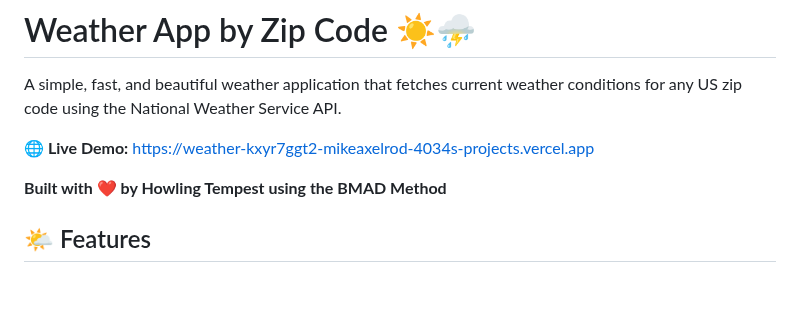
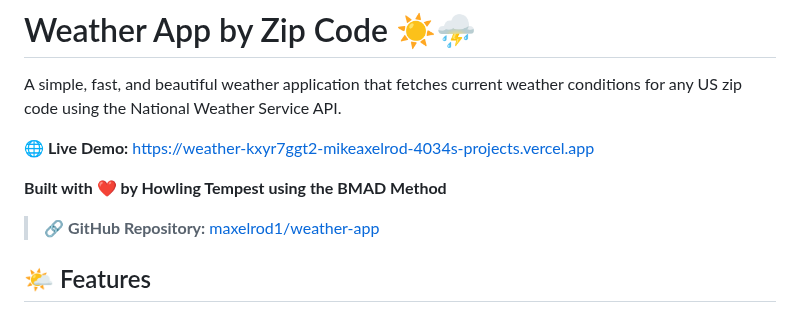
Before and after one commit to maxelrod1/weather-app, a Markdown page: README.md, the part around the change. Drawn GitHub-style; blank space fills up the shorter version.

Commit message:
docs: Add GitHub repository link to README

```diff
--- a/README.md
+++ b/README.md
@@ -5,6 +5,8 @@ A simple, fast, and beautiful weather application that fetches current weather c
 **🌐 Live Demo:** [https://weather-kxyr7ggt2-mikeaxelrod-4034s-projects.vercel.app](https://weather-kxyr7ggt2-mikeaxelrod-4034s-projects.vercel.app)
 
 **Built with ❤️ by Howling Tempest using the BMAD Method**
+
+> 🔗 **GitHub Repository:** [maxelrod1/weather-app](https://github.com/maxelrod1/weather-app)
 
 ## 🌤️ Features
 
```
